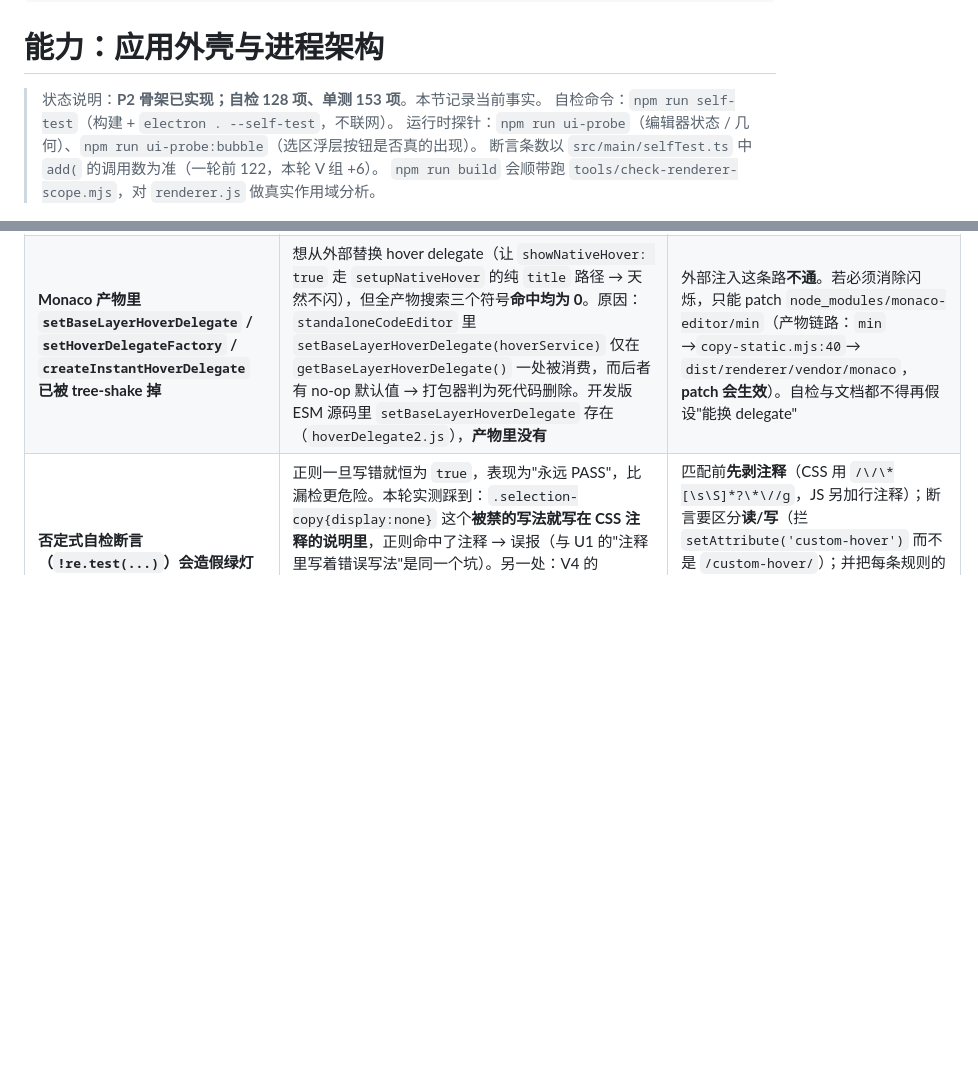
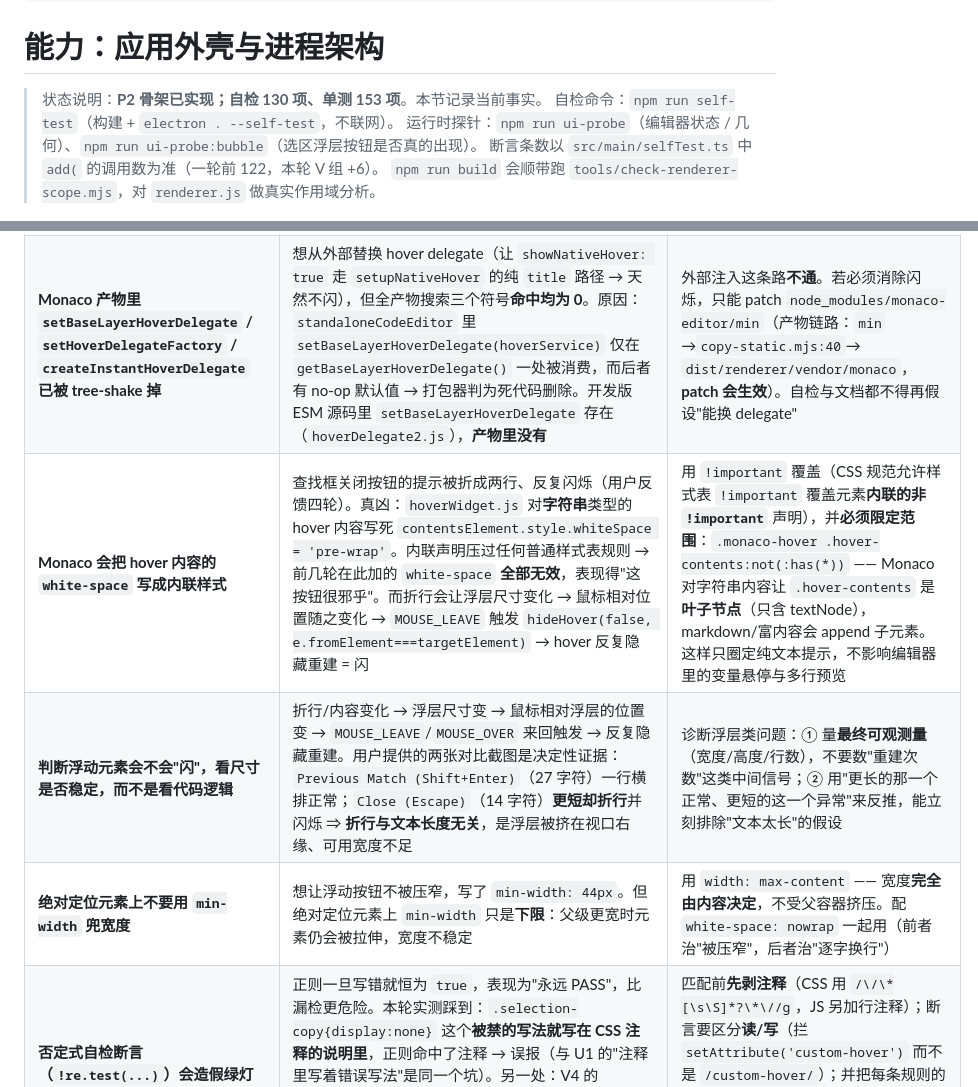
Before and after one commit to cuber-hyk/Mini-AI-IDE, a Markdown page: docs/capabilities/app-shell.md, 2 parts joined by grey strips. GitHub-like rendering; blank space fills up the shorter version.

Commit message:
docs: 记录 hover 内联样式陷阱与尺寸稳定性判据；自检计数 128→130

```diff
--- a/docs/capabilities/app-shell.md
+++ b/docs/capabilities/app-shell.md
@@ -11,7 +11,7 @@ source_of_truth:
 
 # 能力：应用外壳与进程架构
 
-> 状态说明：**P2 骨架已实现；自检 128 项、单测 153 项**。本节记录当前事实。
+> 状态说明：**P2 骨架已实现；自检 130 项、单测 153 项**。本节记录当前事实。
 > 自检命令：`npm run self-test`（构建 + `electron . --self-test`，不联网）。
 > 运行时探针：`npm run ui-probe`（编辑器状态 / 几何）、`npm run ui-probe:bubble`（选区浮层按钮是否真的出现）。
 > 断言条数以 `src/main/selfTest.ts` 中 `add(` 的调用数为准（一轮前 122，本轮 V 组 +6）。
@@ -133,6 +133,9 @@ source_of_truth:
 | **在 Monaco 的 hover 节点上做 DOM 属性补丁，会被官方逻辑主动撤销** | `setupManagedHover()` 里有 `if (targetElement.title !== '') { console.warn('HTML element already has a title attribute, which will conflict with the custom hover...'); targetElement.title = ''; }` —— 它**会主动清掉**我们写的 `title`；而它自己 `setAttribute('custom-hover','true')` 是**属性写入**，`MutationObserver` 只监听 `childList/subtree` 管不到，于是形成"删属性 → 被加回 → 清 title → 再写 title"的 churn。**补丁本身成了噪声源** | 不要用 DOM 属性补丁去改变 Monaco 的 hover 行为。真因只能在**上游**（patch Monaco 产物，见下条）解决 |
 | **Monaco 的 hover 浮层是自绘 DOM，不是原生 `title`** | 查找框关闭按钮的提示反复闪烁（用户反馈三轮，**仍未修复**）。已定位全部源码：`close` / `prev` / `next` 三个按钮构造**逐字相同**（`new SimpleButton({..., hoverLifecycleOptions})`，`hoverLifecycleOptions = { groupId: 'find-widget' }`），**唯一差别是 close 多一个只处理 Tab 的 `onKeyDown`**。由此得到两条互斥假设：H1（三者都闪 → 补丁打在共用的 `_setupDelayedHover`，把 delayed 改 instant）/ H2（只有 close 闪 → close 独有触发源） | **必须实测二选一**，不能靠读代码定论（前两轮的教训正是"猜机制"）。新增只读探针 `window.__uiFindHoverProbe()` + `npm run ui-probe:findhover`：在窗口期内派发合成 Alt 事件、统计 `monaco-hover` 节点增删次数来判定归属。**该探针只读、不写 DOM、不触碰网页** |
 | **Monaco 产物里 `setBaseLayerHoverDelegate` / `setHoverDelegateFactory` / `createInstantHoverDelegate` 已被 tree-shake 掉** | 想从外部替换 hover delegate（让 `showNativeHover: true` 走 `setupNativeHover` 的纯 `title` 路径 → 天然不闪），但全产物搜索三个符号**命中均为 0**。原因：`standaloneCodeEditor` 里 `setBaseLayerHoverDelegate(hoverService)` 仅在 `getBaseLayerHoverDelegate()` 一处被消费，而后者有 no-op 默认值 → 打包器判为死代码删除。开发版 ESM 源码里 `setBaseLayerHoverDelegate` 存在（`hoverDelegate2.js`），**产物里没有** | 外部注入这条路**不通**。若必须消除闪烁，只能 patch `node_modules/monaco-editor/min`（产物链路：`min` →`copy-static.mjs:40`→ `dist/renderer/vendor/monaco`，**patch 会生效**）。自检与文档都不得再假设"能换 delegate" |
+| **Monaco 会把 hover 内容的 `white-space` 写成内联样式** | 查找框关闭按钮的提示被折成两行、反复闪烁（用户反馈四轮）。真凶：`hoverWidget.js` 对**字符串**类型的 hover 内容写死 `contentsElement.style.whiteSpace = 'pre-wrap'`。内联声明压过任何普通样式表规则 → 前几轮在此加的 `white-space` **全部无效**，表现得"这按钮很邪乎"。而折行会让浮层尺寸变化 → 鼠标相对位置随之变化 → `MOUSE_LEAVE` 触发 `hideHover(false, e.fromElement===targetElement)` → hover 反复隐藏重建 = 闪 | 用 `!important` 覆盖（CSS 规范允许样式表 `!important` 覆盖元素**内联的非 `!important`** 声明），并**必须限定范围**：`.monaco-hover .hover-contents:not(:has(*))` —— Monaco 对字符串内容让 `.hover-contents` 是**叶子节点**（只含 textNode），markdown/富内容会 append 子元素。这样只圈定纯文本提示，不影响编辑器里的变量悬停与多行预览 |
+| **判断浮动元素会不会"闪"，看尺寸是否稳定，而不是看代码逻辑** | 折行/内容变化 → 浮层尺寸变 → 鼠标相对浮层的位置变 → `MOUSE_LEAVE`/`MOUSE_OVER` 来回触发 → 反复隐藏重建。用户提供的两张对比截图是决定性证据：`Previous Match (Shift+Enter)`（27 字符）一行横排正常；`Close (Escape)`（14 字符）**更短却折行**并闪烁 ⇒ **折行与文本长度无关**，是浮层被挤在视口右缘、可用宽度不足 | 诊断浮层类问题：① 量**最终可观测量**（宽度/高度/行数），不要数"重建次数"这类中间信号；② 用"更长的那一个正常、更短的这一个异常"来反推，能立刻排除"文本太长"的假设 |
+| **绝对定位元素上不要用 `min-width` 兜宽度** | 想让浮动按钮不被压窄，写了 `min-width: 44px`。但绝对定位元素上 `min-width` 只是**下限**：父级更宽时元素仍会被拉伸，宽度不稳定 | 用 `width: max-content` —— 宽度**完全由内容决定**，不受父容器挤压。配 `white-space: nowrap` 一起用（前者治"被压窄"，后者治"逐字换行"） |
 | **否定式自检断言（`!re.test(...)`）会造假绿灯** | 正则一旦写错就恒为 `true`，表现为"永远 PASS"，比漏检更危险。本轮实测踩到：`.selection-copy{display:none}` 这个**被禁的写法就写在 CSS 注释的说明里**，正则命中了注释 → 误报（与 U1 的"注释里写着错误写法"是同一个坑）。另一处：V4 的 `/custom-hover/` 会误伤探针里 `bubble.getAttribute('custom-hover')` 这个**只读诊断**写法 | 匹配前**先剥注释**（CSS 用 `/\/\*[\s\S]*?\*\//g`，JS 另加行注释）；断言要区分**读/写**（拦 `setAttribute('custom-hover')` 而不是 `/custom-hover/`）；并把每条规则的布尔中间量用独立脚本打印出来核对 —— `tools/verify-bubble-selfrules.mjs` / `-offline.mjs` |
 | **普通 JS（不走 `tsc`）里引用不存在的变量 → Monaco 回调静默吞掉异常** | `setupSelectionCopyBubble` 里写的是裸 `editor.getSelection()` / `editor.getModel()`，而**该函数并没有 `editor` 这个绑定**（同名的只是别的函数的局部变量，不构成闭包）。`getPosition()` 由 Monaco 在自己的渲染循环里回调，抛出的 `ReferenceError` **被内部吞掉、外部毫无报错**，表现只是"按钮永远不出现"。语法完全合法，L2 的 `node:vm` 语法解析查不出来 | 用 **TypeScript 编译器做真实作用域分析**：`tools/check-renderer-scope.mjs`（`allowJs` + `checkJs`，只看诊断 2304/2552），已接入 `npm run build`，报告供自检 V6 读取。实测对旧版精确报出 9 处 `Cannot find name 'editor'`、修复后 0 |
 | **`ContentWidget.getPosition()` 里的异常是"静默失败"** | 该回调在 Monaco 的渲染循环内执行，**任何异常都不会冒泡到我们的代码**，也不会有控制台报错可见（取决于版本），只会表现为"widget 不出现" | 别在这种回调里做可能失败的操作；`getPosition()` 只读状态、只返回 `null` 或锚点，不做 DOM 操作、不做网络/IO。构建期用作用域检查兜底 |
```
